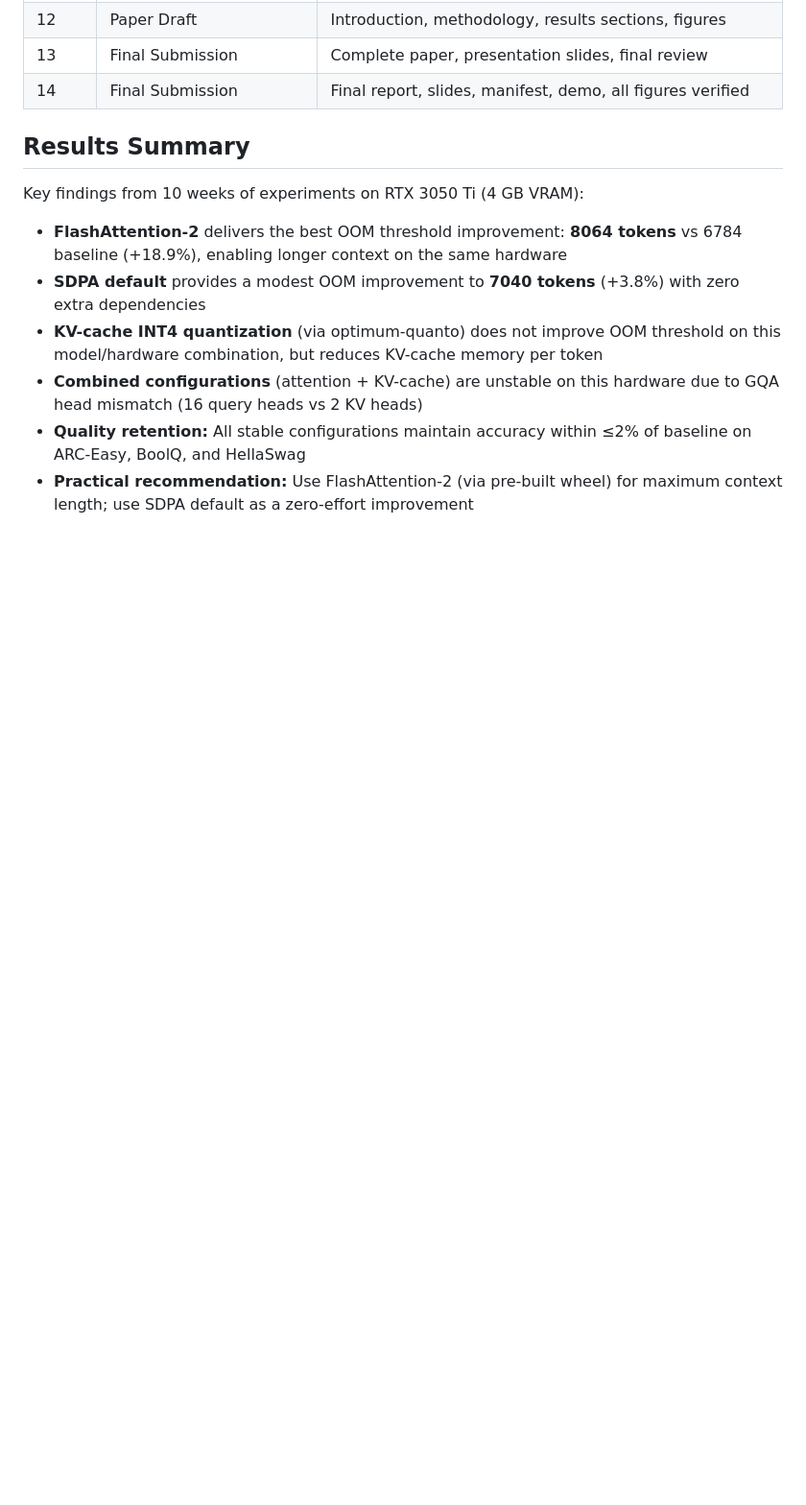
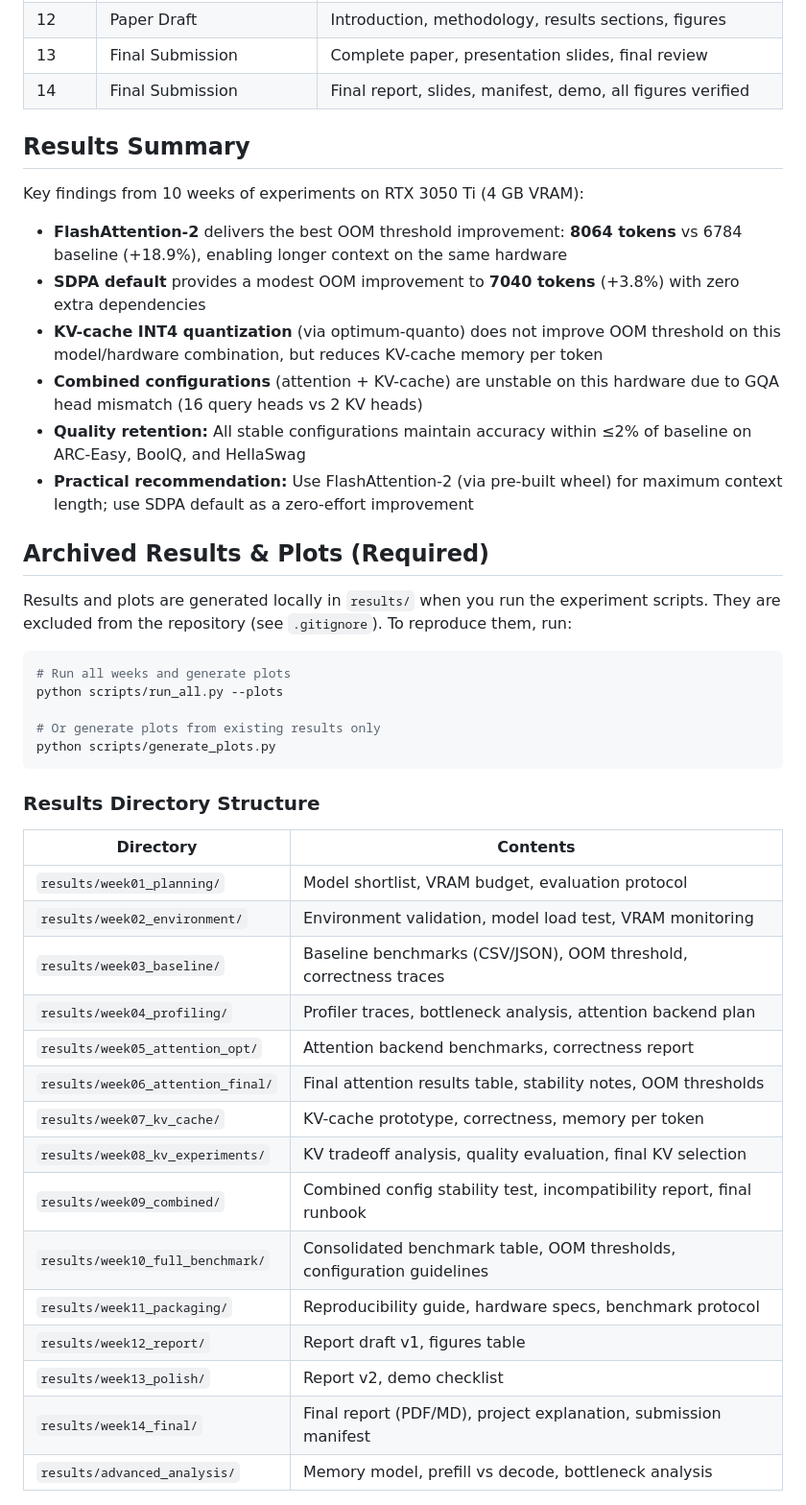
Before and after one commit to jayd972/high-performance-multimodal-transformer-inference-on-commodity-gpus, a Markdown page: README.md, the part around one of its changes. Shown at 96% size. Rendered like a GitHub page; blank space fills up the shorter version.

Commit message:
Add archived results and plots section to README
Made-with: Cursor

````diff
--- a/README.md
+++ b/README.md
@@ -132,3 +132,35 @@ Key findings from 10 weeks of experiments on RTX 3050 Ti (4 GB VRAM):
 - **Quality retention:** All stable configurations maintain accuracy within ≤2% of baseline on ARC-Easy, BoolQ, and HellaSwag
 - **Practical recommendation:** Use FlashAttention-2 (via pre-built wheel) for maximum context length; use SDPA default as a zero-effort improvement
 
+## Archived Results & Plots (Required)
+
+Results and plots are generated locally in `results/` when you run the experiment scripts. They are excluded from the repository (see `.gitignore`). To reproduce them, run:
+
+```bash
+# Run all weeks and generate plots
+python scripts/run_all.py --plots
+
+# Or generate plots from existing results only
+python scripts/generate_plots.py
+```
+
+### Results Directory Structure
+
+| Directory | Contents |
+|-----------|----------|
+| `results/week01_planning/` | Model shortlist, VRAM budget, evaluation protocol |
+| `results/week02_environment/` | Environment validation, model load test, VRAM monitoring |
+| `results/week03_baseline/` | Baseline benchmarks (CSV/JSON), OOM threshold, correctness traces |
+| `results/week04_profiling/` | Profiler traces, bottleneck analysis, attention backend plan |
+| `results/week05_attention_opt/` | Attention backend benchmarks, correctness report |
+| `results/week06_attention_final/` | Final attention results table, stability notes, OOM thresholds |
+| `results/week07_kv_cache/` | KV-cache prototype, correctness, memory per token |
+| `results/week08_kv_experiments/` | KV tradeoff analysis, quality evaluation, final KV selection |
+| `results/week09_combined/` | Combined config stability test, incompatibility report, final runbook |
+| `results/week10_full_benchmark/` | Consolidated benchmark table, OOM thresholds, configuration guidelines |
+| `results/week11_packaging/` | Reproducibility guide, hardware specs, benchmark protocol |
+| `results/week12_report/` | Report draft v1, figures table |
+| `results/week13_polish/` | Report v2, demo checklist |
+| `results/week14_final/` | Final report (PDF/MD), project explanation, submission manifest |
+| `results/advanced_analysis/` | Memory model, prefill vs decode, bottleneck analysis |
+
````
Also changed, not shown: other parts of README.md (+42 -0 lines).
